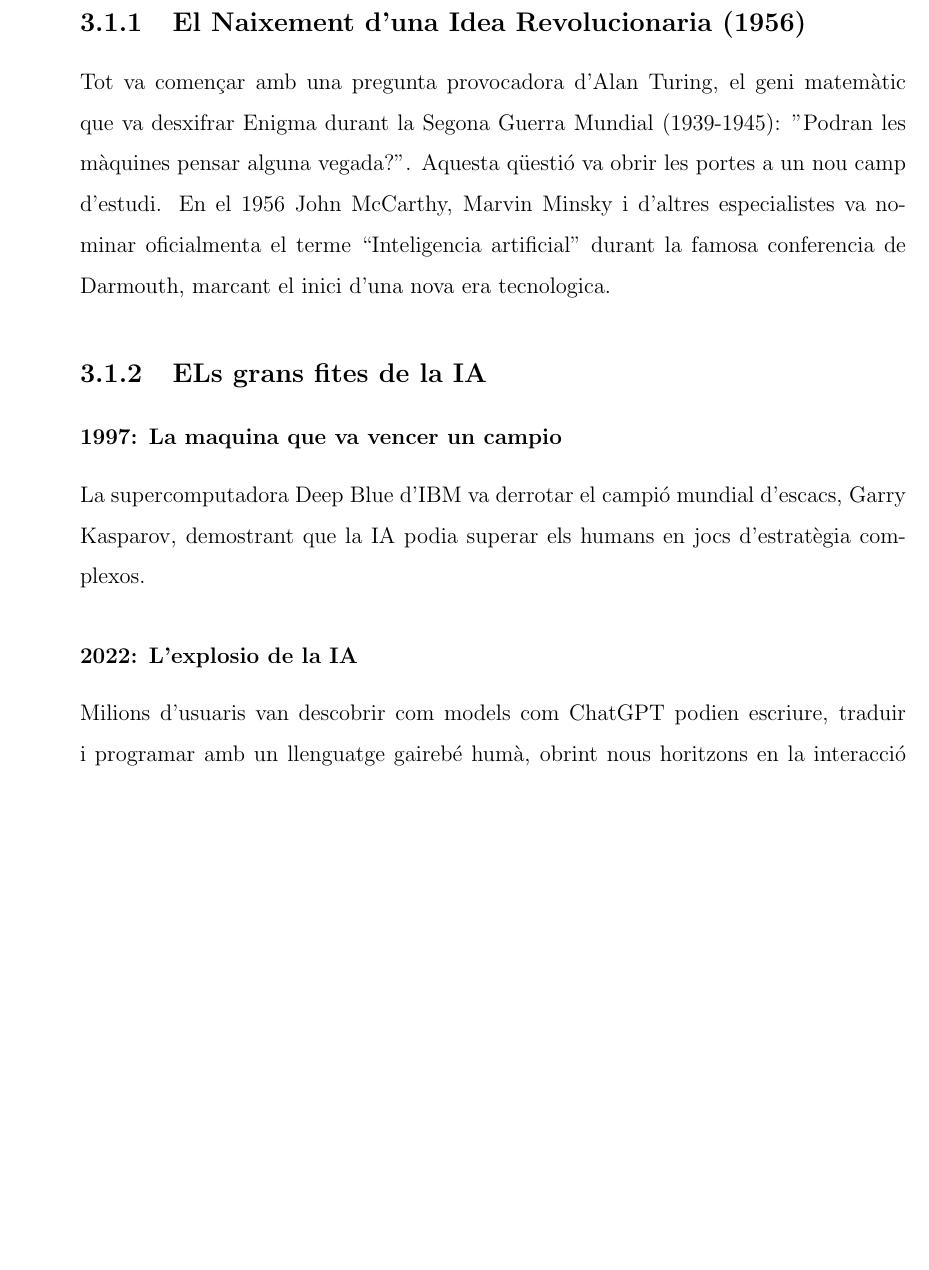
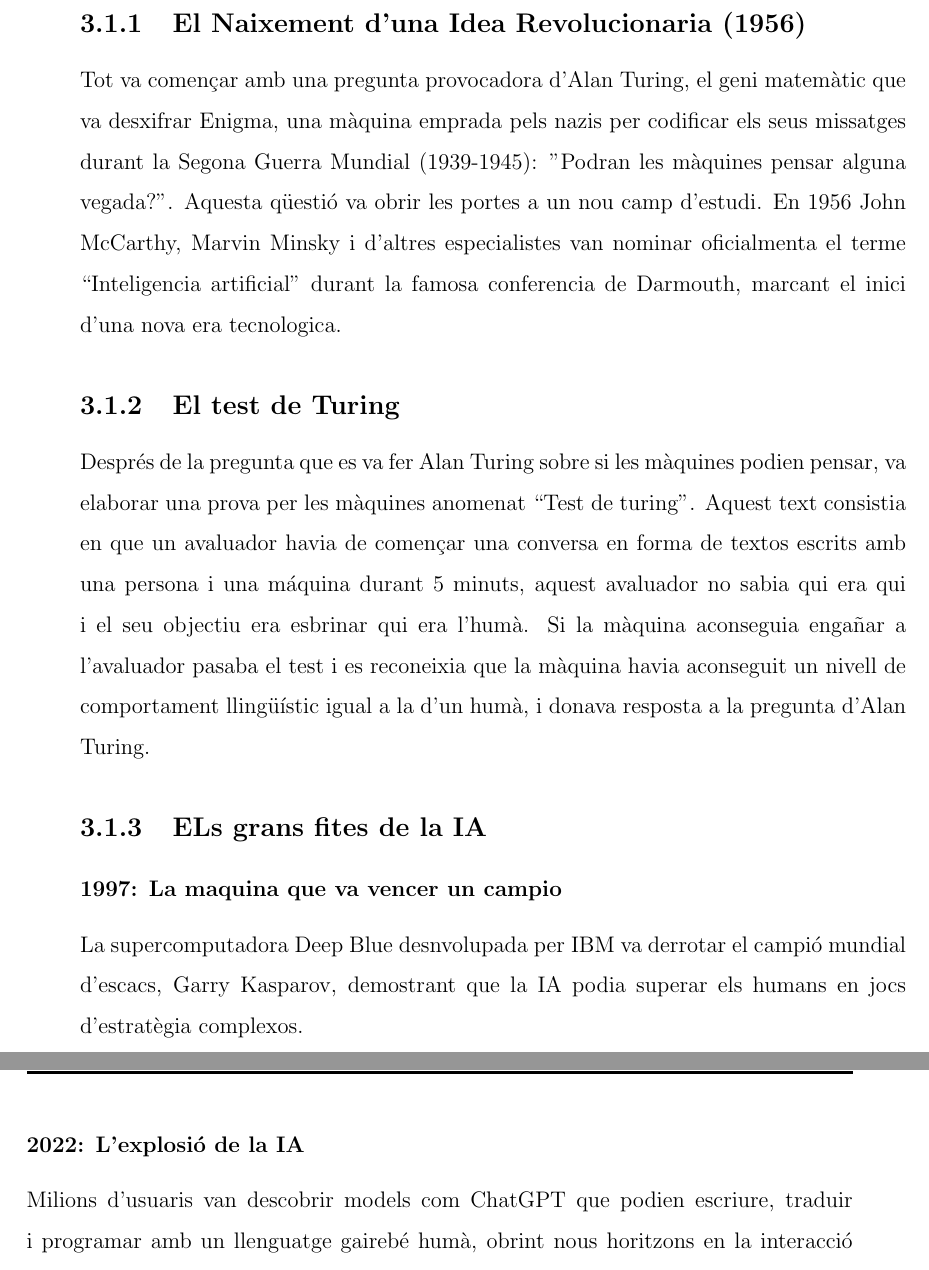
Before and after one commit to Rui564/TR-RJ-2025, a LaTeX book (memoria_RJ/memoriaRJ.tex, which reads memoria_RJ/capitols/recercaPrevia/recercaPrevia.tex): part of page 9 of 29 before the commit and two parts of pages 9 and 10 of 29 after it, the two joined at a grey line, cut so that both start at the same text, the shorter picture padded with empty space. Compiled offline with pdfLaTeX.

Commit message:
He avançat en la recerca prèvia

```diff
--- a/memoria_RJ/capitols/recercaPrevia/recercaPrevia.tex
+++ b/memoria_RJ/capitols/recercaPrevia/recercaPrevia.tex
@@ -2,12 +2,14 @@
 \label{c:intro}
 \section{La Història de la Intel·ligència Artificial: Des dels Orígens fins Avui}
 \subsection{El Naixement d'una Idea Revolucionaria (1956)}
-Tot va començar amb una pregunta provocadora d’Alan Turing, el geni matemàtic que va desxifrar Enigma durant la Segona Guerra Mundial (1939-1945): "Podran les màquines pensar alguna vegada?". Aquesta qüestió va obrir les portes a un nou camp d’estudi. En el 1956 John McCarthy, Marvin Minsky i d'altres especialistes va nominar oficialmenta el terme ``Inteligencia artificial'' durant la famosa conferencia de Darmouth, marcant el inici d'una nova era tecnologica.
+Tot va començar amb una pregunta provocadora d’Alan Turing, el geni matemàtic que va desxifrar Enigma, una màquina emprada pels nazis per codificar els seus missatges durant la Segona Guerra Mundial (1939-1945): "Podran les màquines pensar alguna vegada?". Aquesta qüestió va obrir les portes a un nou camp d’estudi. En 1956 John McCarthy, Marvin Minsky i d'altres especialistes van nominar oficialmenta el terme ``Inteligencia artificial'' durant la famosa conferencia de Darmouth, marcant el inici d'una nova era tecnologica.
+\subsection{El test de Turing}
+Després de la pregunta que es va fer Alan Turing sobre si les màquines podien pensar, va elaborar una prova per les màquines anomenat ``Test de turing''. Aquest text consistia en que un avaluador havia de començar una conversa en forma de textos escrits amb una persona i una máquina durant 5 minuts, aquest avaluador no sabia qui era qui i el seu objectiu era esbrinar qui era l'humà. Si la màquina aconseguia engañar a l'avaluador pasaba el test i es reconeixia que la màquina havia aconseguit un nivell de comportament llingüístic igual a la d'un humà, i donava resposta a la pregunta d'Alan Turing.
 \subsection{ELs grans fites de la IA}
 \subsubsection{1997: La maquina que va vencer un campio}
- La supercomputadora Deep Blue d’IBM va derrotar el campió mundial d’escacs, Garry Kasparov, demostrant que la IA podia superar els humans en jocs d’estratègia complexos.
-\subsubsection{2022: L'explosio de la IA}
-Milions d’usuaris van descobrir com models com ChatGPT podien escriure, traduir i programar amb un llenguatge gairebé humà, obrint nous horitzons en la interacció home-màquina.
+ La supercomputadora Deep Blue desnvolupada per IBM va derrotar el campió mundial d’escacs, Garry Kasparov, demostrant que la IA podia superar els humans en jocs d’estratègia complexos.
+\subsubsection{2022: L'explosió de la IA}
+Milions d’usuaris van descobrir models com ChatGPT que podien escriure, traduir i programar amb un llenguatge gairebé humà, obrint nous horitzons en la interacció home-màquina.
 \subsubsection{2025: La IA en tots els ambits}
     2025: La IA en Tots els Àmbits
     Avui, la IA està present en dibuix, contingut audiovisual, cotxes autònoms, medicina i molt més, amb models cada vegada més especialitzats i avançats.
```
Also changed, not shown: memoria_RJ/capitols/metodologia/metodologia.tex (line endings or trailing spaces).
